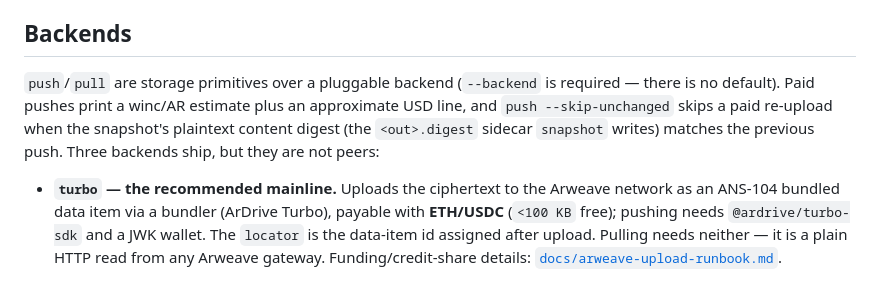
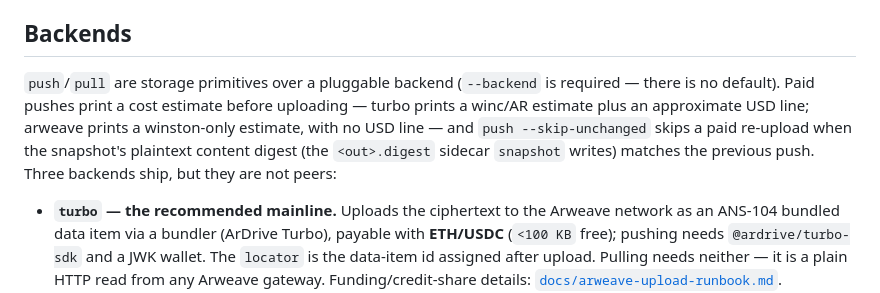
Before and after one commit to Masashi-Ono0611/cipher-brain, a Markdown page: README.md, the part around the change. Rendered like a GitHub page.

Commit message:
docs(readme): scope USD estimate line to the turbo backend (#123)
The Backends section implied paid pushes on both turbo and arweave
print an approximate USD line, but only turbo does (arweave.ts's
put() only emits a winston-denominated L1 estimate). Reword to match
the accurate scoping already used in the cli.ts push help text.

Fixes #94

```diff
--- a/README.md
+++ b/README.md
@@ -172,10 +172,12 @@ for non-PATH installs: `CIPHER_BRAIN_PG_BIN` (dir holding
 ## Backends
 
 `push`/`pull` are storage primitives over a pluggable backend (`--backend` is
-required — there is no default). Paid pushes print a winc/AR estimate plus an
-approximate USD line, and `push --skip-unchanged` skips a paid re-upload when the
-snapshot's plaintext content digest (the `<out>.digest` sidecar `snapshot` writes)
-matches the previous push. Three backends ship, but they are not peers:
+required — there is no default). Paid pushes print a cost estimate before
+uploading — turbo prints a winc/AR estimate plus an approximate USD line;
+arweave prints a winston-only estimate, with no USD line — and
+`push --skip-unchanged` skips a paid re-upload when the snapshot's plaintext
+content digest (the `<out>.digest` sidecar `snapshot` writes) matches the
+previous push. Three backends ship, but they are not peers:
 
 - **`turbo` — the recommended mainline.** Uploads the ciphertext to the Arweave
   network as an ANS-104 bundled data item via a bundler (ArDrive Turbo), payable
```
